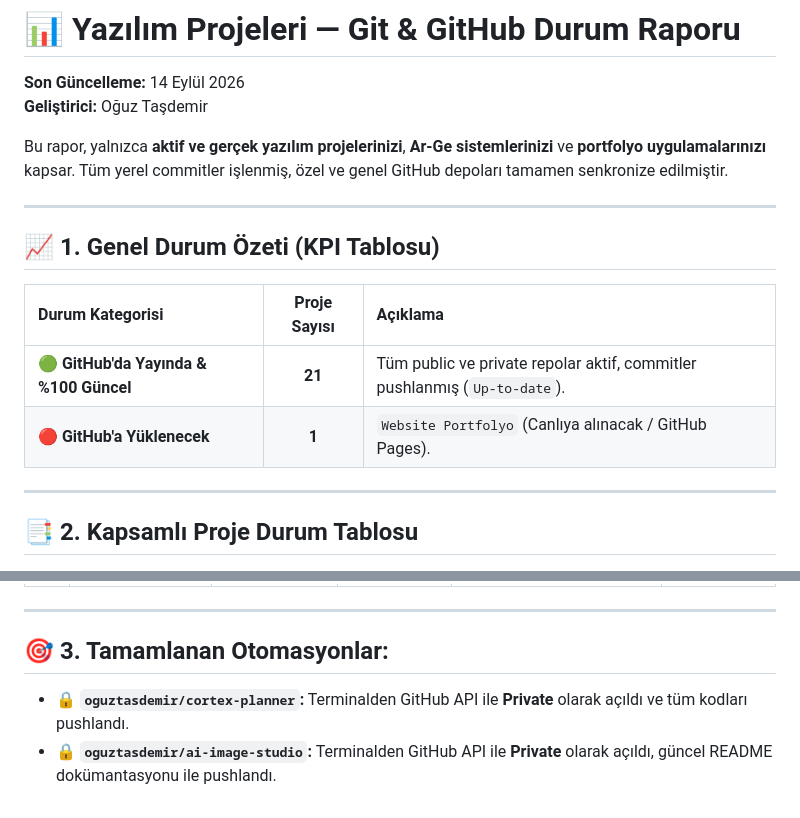
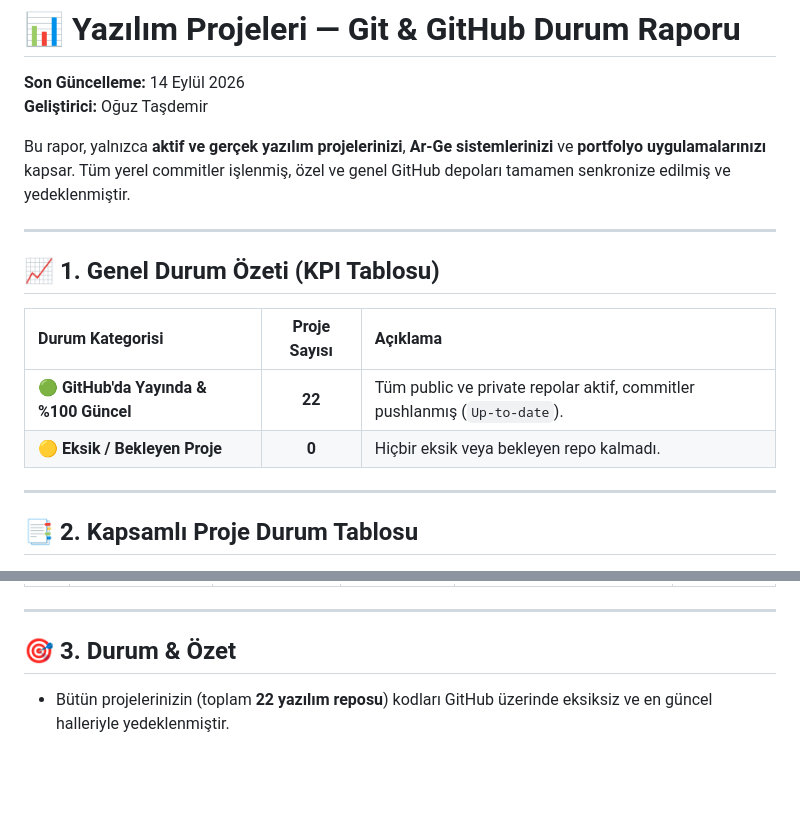
Before and after one commit to oguztasdemir/Oguz-Tasdemir-Website-Portfolyo, a Markdown page: PROJE_DURUMLARI_VE_GITHUB_RAPORU.md, 2 parts joined by grey strips. GitHub-like rendering; blank space fills up the shorter version.

Commit message:
docs: Finalize complete projects and Git repository status report

```diff
--- a/PROJE_DURUMLARI_VE_GITHUB_RAPORU.md
+++ b/PROJE_DURUMLARI_VE_GITHUB_RAPORU.md
@@ -3,7 +3,7 @@
 **Son Güncelleme:** 14 Eylül 2026
 **Geliştirici:** Oğuz Taşdemir
 
-Bu rapor, yalnızca **aktif ve gerçek yazılım projelerinizi**, **Ar-Ge sistemlerinizi** ve **portfolyo uygulamalarınızı** kapsar. Tüm yerel commitler işlenmiş, özel ve genel GitHub depoları tamamen senkronize edilmiştir.
+Bu rapor, yalnızca **aktif ve gerçek yazılım projelerinizi**, **Ar-Ge sistemlerinizi** ve **portfolyo uygulamalarınızı** kapsar. Tüm yerel commitler işlenmiş, özel ve genel GitHub depoları tamamen senkronize edilmiş ve yedeklenmiştir.
 
 ---
 
@@ -11,8 +11,8 @@ Bu rapor, yalnızca **aktif ve gerçek yazılım projelerinizi**, **Ar-Ge sistem
 
 | Durum Kategorisi | Proje Sayısı | Açıklama |
 | :--- | :---: | :--- |
-| 🟢 **GitHub'da Yayında & %100 Güncel** | **21** | Tüm public ve private repolar aktif, commitler pushlanmış (`Up-to-date`). |
-| 🔴 **GitHub'a Yüklenecek** | **1** | `Website Portfolyo` (Canlıya alınacak / GitHub Pages). |
+| 🟢 **GitHub'da Yayında & %100 Güncel** | **22** | Tüm public ve private repolar aktif, commitler pushlanmış (`Up-to-date`). |
+| 🟡 **Eksik / Bekleyen Proje** | **0** | Hiçbir eksik veya bekleyen repo kalmadı. |
 
 ---
 
@@ -50,7 +50,6 @@ Bu rapor, yalnızca **aktif ve gerçek yazılım projelerinizi**, **Ar-Ge sistem
 
 ---
 
-## 🎯 3. Tamamlanan Otomasyonlar:
+## 🎯 3. Durum & Özet
 
-* 🔒 **`oguztasdemir/cortex-planner`:** Terminalden GitHub API ile **Private** olarak açıldı ve tüm kodları pushlandı.
-* 🔒 **`oguztasdemir/ai-image-studio`:** Terminalden GitHub API ile **Private** olarak açıldı, güncel README dokümantasyonu ile pushlandı.
+* Bütün projelerinizin (toplam **22 yazılım reposu**) kodları GitHub üzerinde eksiksiz ve en güncel halleriyle yedeklenmiştir.
```
Also changed, not shown: other parts of PROJE_DURUMLARI_VE_GITHUB_RAPORU.md (+27 -27 lines).
